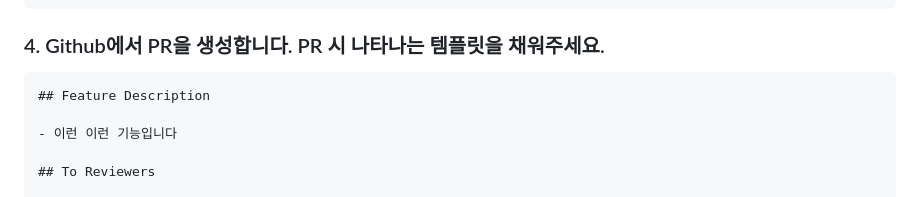
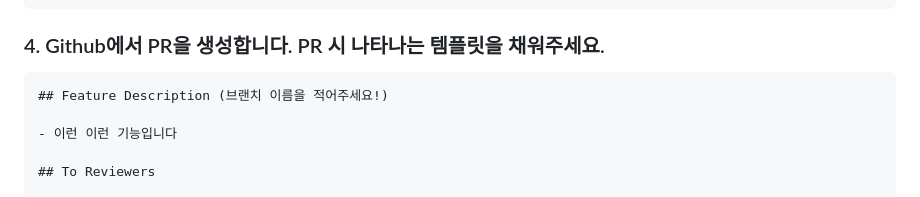
Before and after one commit to PI304/Beginner_Study, a Markdown page: README.md, the part around the change. Rendered like a GitHub page.

````diff
--- a/README.md
+++ b/README.md
@@ -84,7 +84,7 @@ $ git push origin [브랜치명]
 ### 4. Github에서 PR을 생성합니다. PR 시 나타나는 템플릿을 채워주세요.
 
 ```markdown
-## Feature Description
+## Feature Description (브랜치 이름을 적어주세요!)
 
 - 이런 이런 기능입니다
 
````
